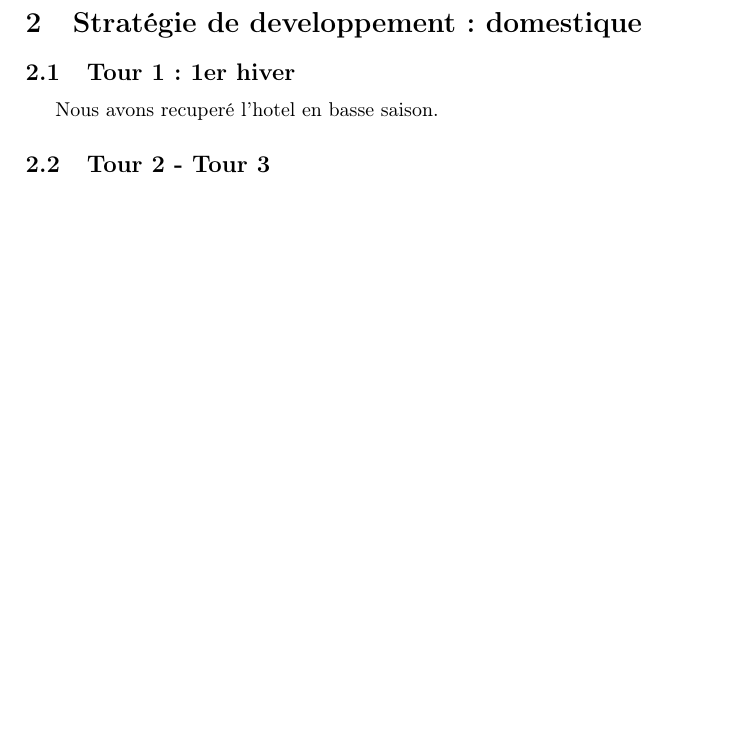
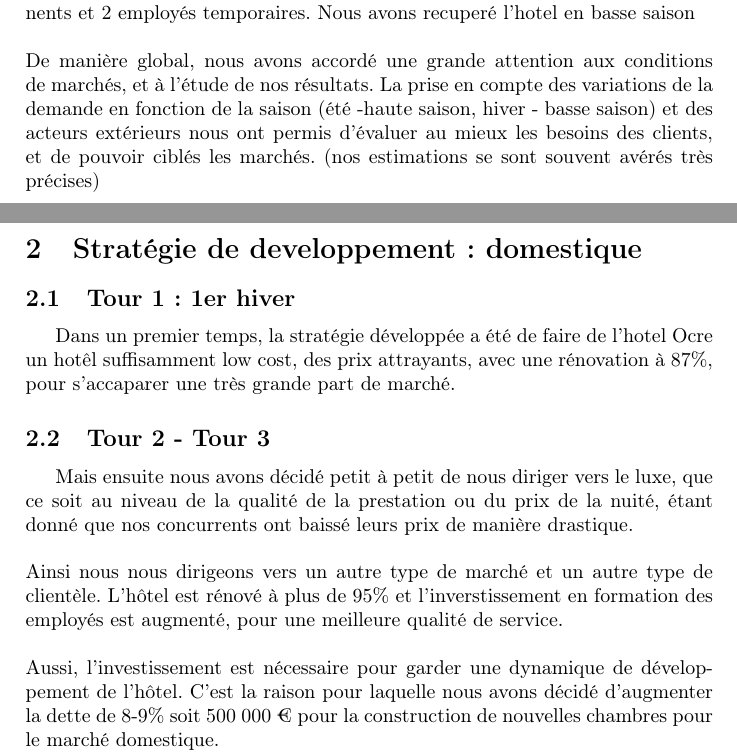
Before and after one commit to huijz333/ENSIIE, a LaTeX document (UE/S1/CESIM/rapport/rapport.tex): part of page 2 of 9 before the commit and two parts of pages 1 and 2 of 10 after it, the two joined at a grey line, cut so that both start at the same text, the shorter picture padded with empty space. Compiled offline with pdfLaTeX.

Commit message:
figure ventes_internationales + début tour 1-8 domestiques

```diff
--- a/UE/S1/CESIM/rapport/rapport.tex
+++ b/UE/S1/CESIM/rapport/rapport.tex
@@ -39,12 +39,35 @@
     \newline
     L’hôtel Ocre s’établit dans un contexte de concurrence avec 6 autres établissements qui partent d’une situation économique similaire.
     L’hôtel a initialement une capacité d’accueil de 50 chambres qui ont été gérées par 4 employés permanents et 2 employés temporaires.
+    Nous avons recuperé l'hotel en basse saison
     \newline
+    \newline
+    De manière global, nous avons accordé une grande attention aux conditions de marchés, et à l'étude de nos résultats.
+    La prise en compte des variations de la demande en fonction de la saison
+    (été -haute saison, hiver - basse saison) et des acteurs extérieurs nous ont permis d’évaluer
+    au mieux les besoins des clients, et de pouvoir ciblés les marchés. (nos estimations se sont souvent avérés très précises)
   \newpage
   \section{Stratégie de developpement : domestique}
     \subsection{Tour 1 : 1er hiver}
-      Nous avons recuperé l'hotel en basse saison.
+      Dans un premier temps, la stratégie développée a été de faire de l’hotel Ocre un hotêl suffisamment low cost,
+      des prix attrayants, avec une rénovation à 87\%, pour s’accaparer une très grande part de marché.
+
     \subsection{Tour 2 - Tour 3}
+
+      Mais ensuite nous avons décidé petit à petit de nous diriger vers le luxe,
+      que ce soit au niveau de la qualité de la prestation ou du prix de la nuité,
+      étant donné que nos concurrents ont baissé leurs prix de manière drastique.
+      \newline
+      \newline
+      Ainsi nous nous dirigeons vers un autre type de marché et un autre type de clientèle.
+      L’hôtel est rénové à plus de 95\% et l'inverstissement en formation des employés est augmenté, pour une meilleure qualité de service.
+      \newline
+      \newline
+      Aussi,  l’investissement est nécessaire pour garder une dynamique de développement de l’hôtel.
+      C’est la raison pour laquelle nous avons décidé d’augmenter la dette de 8-9\%
+      soit 500 000 € pour la construction de nouvelles chambres pour le marché domestique.
+
+
       • 2 permanents à l'international (2400 chambres possibles sur les 3600 théoriques... economie là dessus ou un 3eme temporaire?)
       • reduction prix domestique pour ecraser concurrence
       • recrutement 1 permanent et de 2 temporaires pour l'été
```
Also changed, not shown: UE/S1/CESIM/rapport/images/ventes_internationales.png (added), UE/S1/CESIM/rapport/rapport.pdf, UE/S1/CESIM/rapport/rapport.tex (18 more changed lines), 3 other files.
